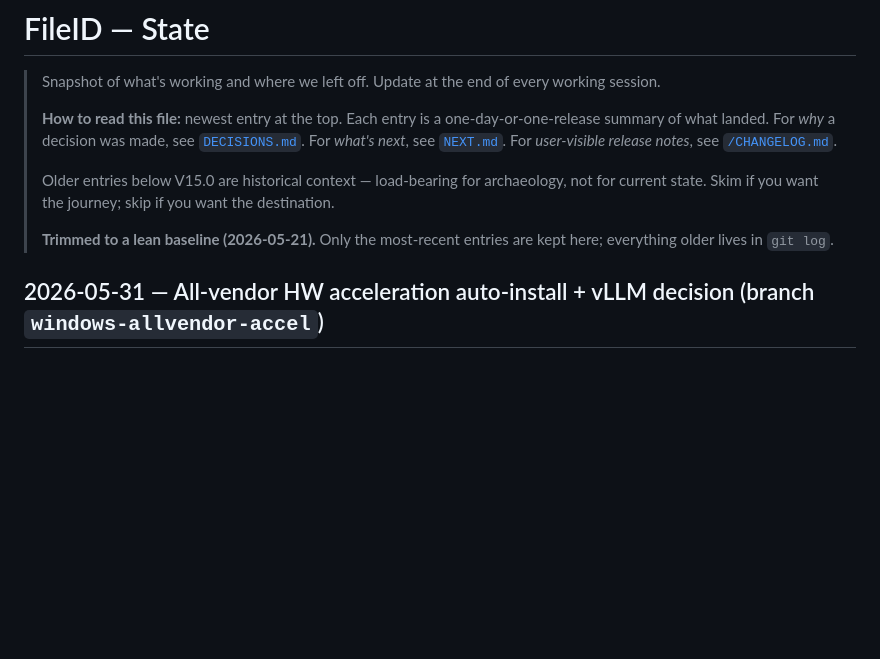
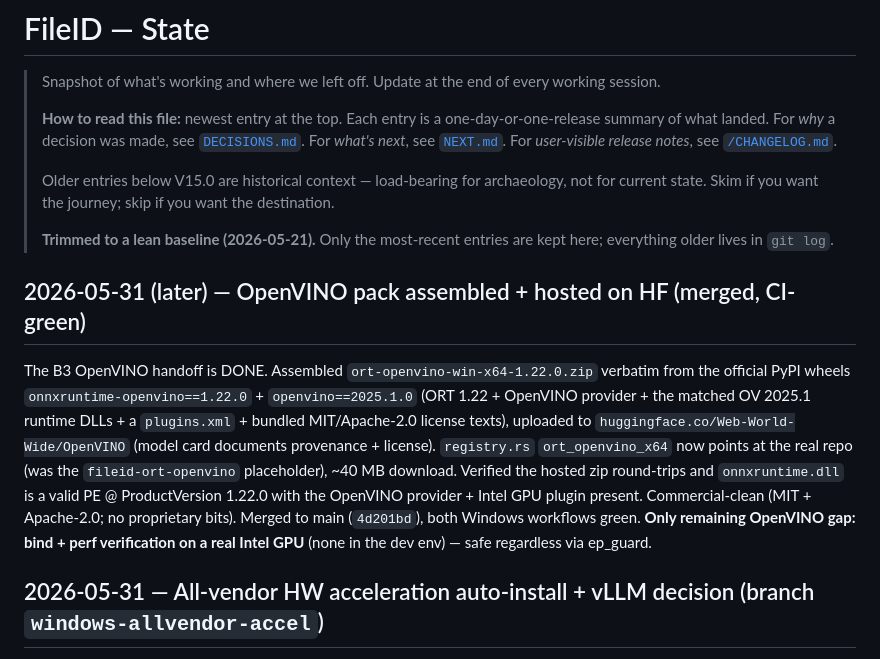
Before and after one commit to WebWorldWide/FileID, a Markdown page: shared/docs/STATE.md, the part around the change. Drawn GitHub-style; blank space fills up the shorter version.

```diff
--- a/shared/docs/STATE.md
+++ b/shared/docs/STATE.md
@@ -7,6 +7,19 @@
 > Older entries below V15.0 are historical context — load-bearing for archaeology, not for current state. Skim if you want the journey; skip if you want the destination.
 >
 > **Trimmed to a lean baseline (2026-05-21).** Only the most-recent entries are kept here; everything older lives in `git log`.
+
+## 2026-05-31 (later) — OpenVINO pack assembled + hosted on HF (merged, CI-green)
+
+The B3 OpenVINO handoff is DONE. Assembled `ort-openvino-win-x64-1.22.0.zip` verbatim from the
+official PyPI wheels `onnxruntime-openvino==1.22.0` + `openvino==2025.1.0` (ORT 1.22 + OpenVINO
+provider + the matched OV 2025.1 runtime DLLs + a `plugins.xml` + bundled MIT/Apache-2.0 license
+texts), uploaded to `huggingface.co/Web-World-Wide/OpenVINO` (model card documents provenance +
+license). `registry.rs` `ort_openvino_x64` now points at the real repo (was the
+`fileid-ort-openvino` placeholder), ~40 MB download. Verified the hosted zip round-trips and
+`onnxruntime.dll` is a valid PE @ ProductVersion 1.22.0 with the OpenVINO provider + Intel GPU
+plugin present. Commercial-clean (MIT + Apache-2.0; no proprietary bits). Merged to main
+(`4d201bd`), both Windows workflows green. **Only remaining OpenVINO gap: bind + perf verification
+on a real Intel GPU** (none in the dev env) — safe regardless via ep_guard.
 
 ## 2026-05-31 — All-vendor HW acceleration auto-install + vLLM decision (branch `windows-allvendor-accel`)
 
```
Also changed, not shown: shared/docs/NEXT.md (+9 -1 lines).
